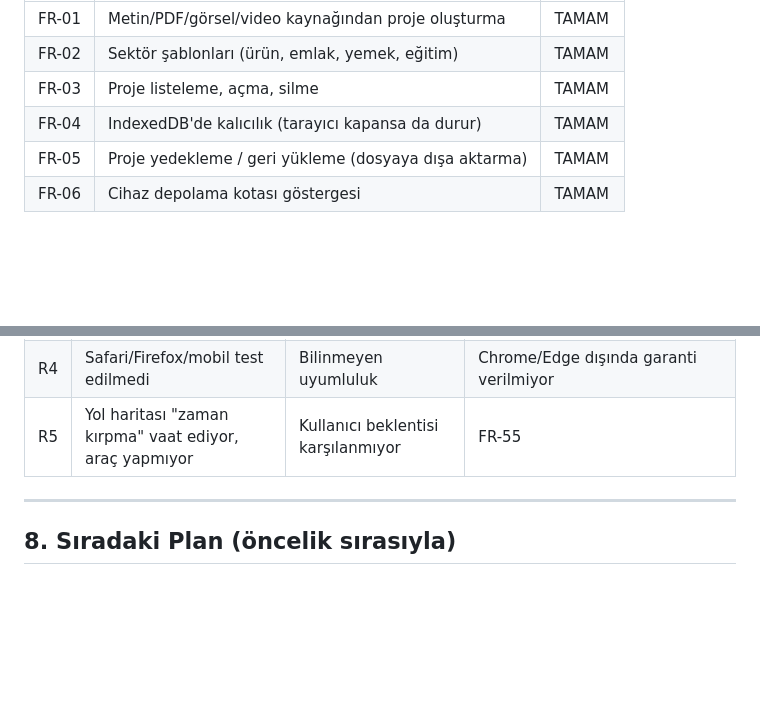
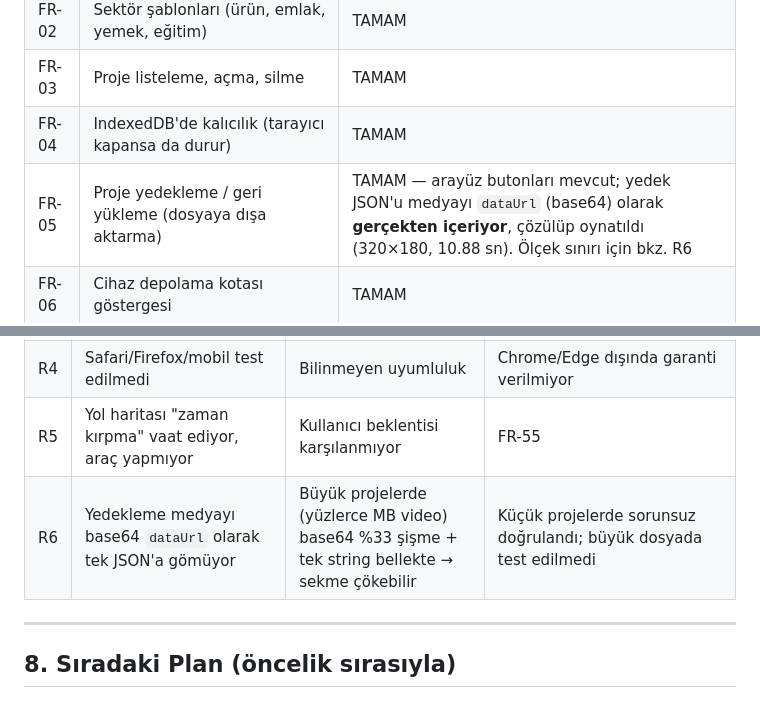
Before and after one commit to husamopcin-cmd/cinovidyo, a Markdown page: docs/SRS.md, 2 parts joined by grey strips. Drawn GitHub-style; blank space fills up the shorter version.

Commit message:
docs(srs): yedekleme dogrulandi (FR-05), base64 olcek riski eklendi (R6)
Yedekleme ozelliginin "altyapisi hazir ama butonu yok" oldugu iddiasi
yanlisti; butonlar /projects sayfasinda zaten mevcut ve calisiyor.

Tam tur test: "Yedekle" -> 4590 baytlik JSON uretildi -> icindeki asset
dataUrl'i cozuldu -> 2891 bayt gercek MP4, <video> ile acildi (320x180,
10.88 sn). Yani medya yedege gercekten giriyor, yalnizca metadata degil.

R6 (yeni risk): medya base64 dataUrl olarak tek JSON string'ine gomuluyor.
Base64 %33 sisirir ve tamami bellekte tek parca olusturulur; yuzlerce MB'lik
bir projede sekme cokebilir. Kucuk projede dogrulandi, buyukte test edilmedi.

```diff
--- a/docs/SRS.md
+++ b/docs/SRS.md
@@ -60,7 +60,7 @@ Durum anahtarı: **TAMAM** = test edilerek doğrulandı · **KISMİ** = çalış
 | FR-02 | Sektör şablonları (ürün, emlak, yemek, eğitim) | TAMAM |
 | FR-03 | Proje listeleme, açma, silme | TAMAM |
 | FR-04 | IndexedDB'de kalıcılık (tarayıcı kapansa da durur) | TAMAM |
-| FR-05 | Proje yedekleme / geri yükleme (dosyaya dışa aktarma) | TAMAM |
+| FR-05 | Proje yedekleme / geri yükleme (dosyaya dışa aktarma) | TAMAM — arayüz butonları mevcut; yedek JSON'u medyayı `dataUrl` (base64) olarak **gerçekten içeriyor**, çözülüp oynatıldı (320×180, 10.88 sn). Ölçek sınırı için bkz. R6 |
 | FR-06 | Cihaz depolama kotası göstergesi | TAMAM |
 
 ### 4.2 Stüdyo — Sahne editörü
@@ -167,6 +167,7 @@ Durum anahtarı: **TAMAM** = test edilerek doğrulandı · **KISMİ** = çalış
 | R3 | ffprobe/ffmpeg ile bağımsız doğrulama yapılmadı | V1 etiketi resmen açık | ffmpeg bu makinede kurulu değil |
 | R4 | Safari/Firefox/mobil test edilmedi | Bilinmeyen uyumluluk | Chrome/Edge dışında garanti verilmiyor |
 | R5 | Yol haritası "zaman kırpma" vaat ediyor, araç yapmıyor | Kullanıcı beklentisi karşılanmıyor | FR-55 |
+| R6 | Yedekleme medyayı base64 `dataUrl` olarak tek JSON'a gömüyor | Büyük projelerde (yüzlerce MB video) base64 %33 şişme + tek string bellekte → sekme çökebilir | Küçük projelerde sorunsuz doğrulandı; büyük dosyada test edilmedi |
 
 ---
 
```
